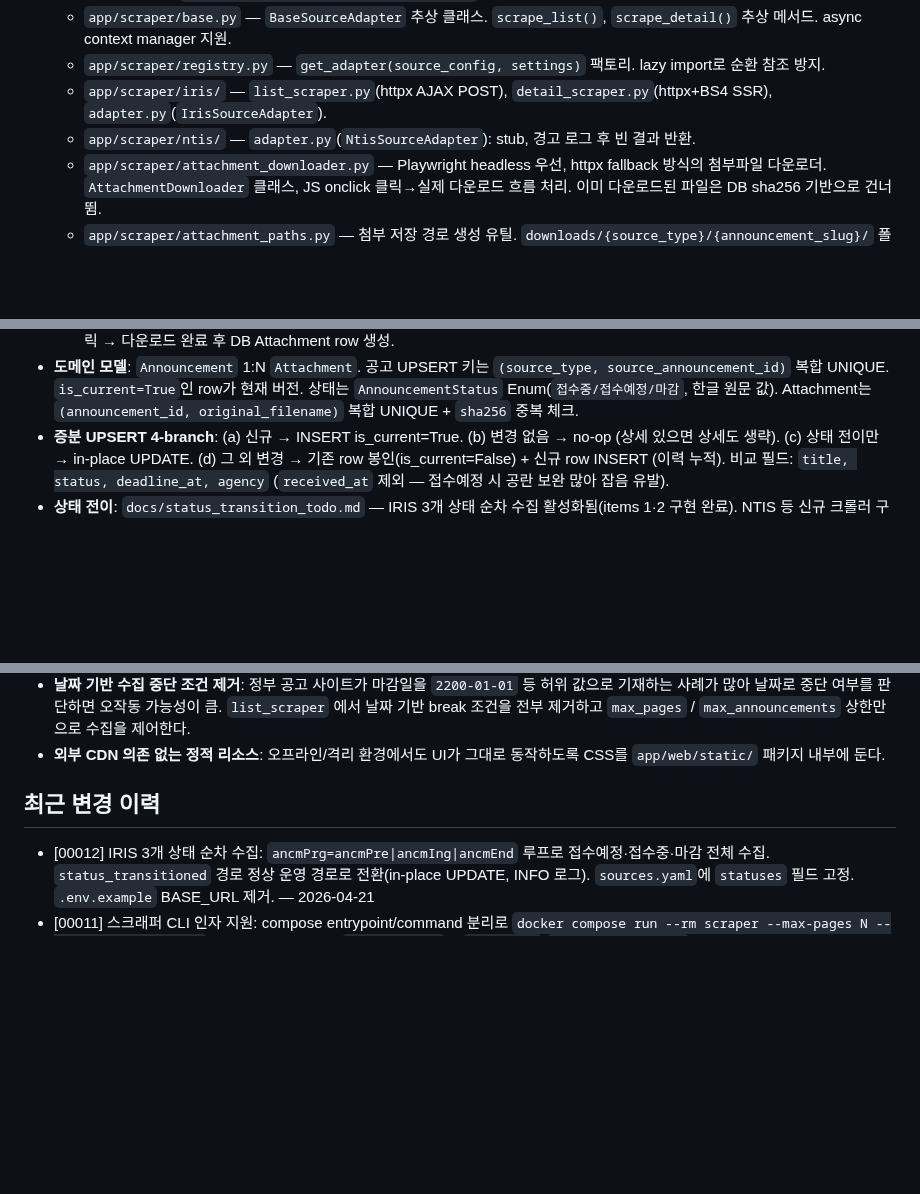
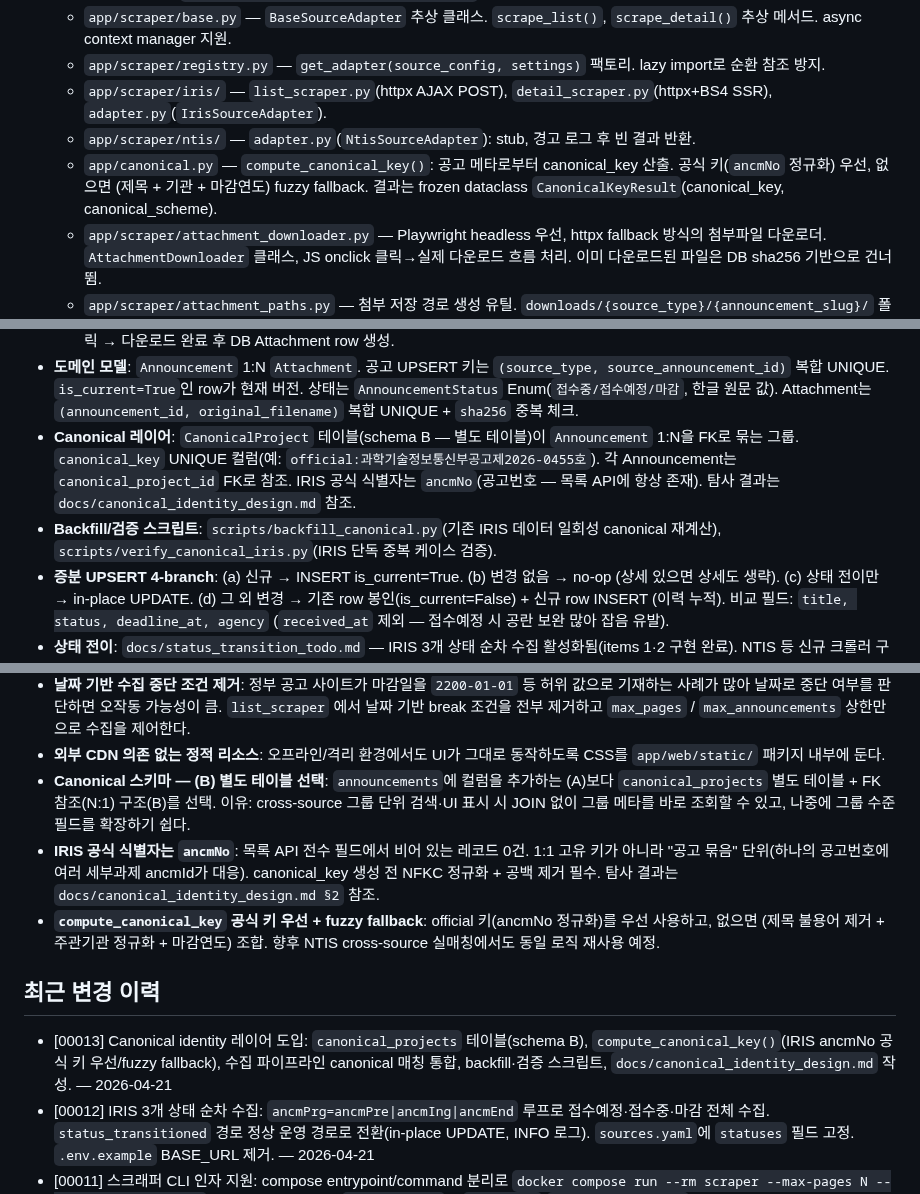
Before and after one commit to seungkeolkim/government-project-analysis-agent, a Markdown page: PROJECT_NOTES.md, 3 parts joined by grey strips. GitHub-like rendering; blank space fills up the shorter version.

Commit message:
[00013] memory: PROJECT_NOTES.md 갱신

```diff
--- a/PROJECT_NOTES.md
+++ b/PROJECT_NOTES.md
@@ -17,6 +17,7 @@ IRIS(한국연구재단 범부처통합연구지원시스템), NTIS 등 정부
   - `app/scraper/registry.py` — `get_adapter(source_config, settings)` 팩토리. lazy import로 순환 참조 방지.
   - `app/scraper/iris/` — `list_scraper.py`(httpx AJAX POST), `detail_scraper.py`(httpx+BS4 SSR), `adapter.py`(`IrisSourceAdapter`).
   - `app/scraper/ntis/` — `adapter.py`(`NtisSourceAdapter`): stub, 경고 로그 후 빈 결과 반환.
+  - `app/canonical.py` — `compute_canonical_key()`: 공고 메타로부터 canonical_key 산출. 공식 키(`ancmNo` 정규화) 우선, 없으면 (제목 + 기관 + 마감연도) fuzzy fallback. 결과는 frozen dataclass `CanonicalKeyResult`(canonical_key, canonical_scheme).
   - `app/scraper/attachment_downloader.py` — Playwright headless 우선, httpx fallback 방식의 첨부파일 다운로더. `AttachmentDownloader` 클래스, JS onclick 클릭→실제 다운로드 흐름 처리. 이미 다운로드된 파일은 DB sha256 기반으로 건너뜀.
   - `app/scraper/attachment_paths.py` — 첨부 저장 경로 생성 유틸. `downloads/{source_type}/{announcement_slug}/` 폴더 구조. 파일명 정제(특수문자 제거, 중복 방지).
   - `app/web/` — FastAPI + Jinja2 템플릿(`templates/`) + 로컬 정적 CSS(`static/`). 목록·상세 라우트 모두 활성화.
@@ -39,6 +40,8 @@ IRIS(한국연구재단 범부처통합연구지원시스템), NTIS 등 정부
   4. 웹 UI는 목록 조회 + 공고 클릭 → 상세 페이지(`/announcements/{id}`) 표시. viewer 템플릿은 `source_type` 별로 분기.
   5. **[00008 추가]** 상세 수집 후 첨부파일 다운로드 단계 실행: `AttachmentDownloader`가 Playwright headless로 각 첨부 링크를 클릭 → 다운로드 완료 후 DB Attachment row 생성.
 - **도메인 모델**: `Announcement` 1:N `Attachment`. 공고 UPSERT 키는 `(source_type, source_announcement_id)` 복합 UNIQUE. `is_current=True`인 row가 현재 버전. 상태는 `AnnouncementStatus` Enum(`접수중/접수예정/마감`, 한글 원문 값). Attachment는 `(announcement_id, original_filename)` 복합 UNIQUE + `sha256` 중복 체크.
+- **Canonical 레이어**: `CanonicalProject` 테이블(schema B — 별도 테이블)이 `Announcement` 1:N을 FK로 묶는 그룹. `canonical_key` UNIQUE 컬럼(예: `official:과학기술정보통신부공고제2026-0455호`). 각 Announcement는 `canonical_project_id` FK로 참조. IRIS 공식 식별자는 `ancmNo`(공고번호 — 목록 API에 항상 존재). 탐사 결과는 `docs/canonical_identity_design.md` 참조.
+- **Backfill/검증 스크립트**: `scripts/backfill_canonical.py`(기존 IRIS 데이터 일회성 canonical 재계산), `scripts/verify_canonical_iris.py`(IRIS 단독 중복 케이스 검증).
 - **증분 UPSERT 4-branch**: (a) 신규 → INSERT is_current=True. (b) 변경 없음 → no-op (상세 있으면 상세도 생략). (c) 상태 전이만 → in-place UPDATE. (d) 그 외 변경 → 기존 row 봉인(is_current=False) + 신규 row INSERT (이력 누적). 비교 필드: `title, status, deadline_at, agency` (`received_at` 제외 — 접수예정 시 공란 보완 많아 잡음 유발).
 - **상태 전이**: `docs/status_transition_todo.md` — IRIS 3개 상태 순차 수집 활성화됨(items 1·2 구현 완료). NTIS 등 신규 크롤러 구현 시 참고.
 - **실행 환경**: Docker Compose가 기본. `app`(FastAPI UI)·`scraper`(1회성 CLI, `profiles: [scrape]`)가 같은 이미지를 공유. `./data`·`./app` 바인드 마운트. scraper 서비스는 `entrypoint: python -m app.cli run` / `command: ""` 구조로 분리되어, `docker compose run --rm scraper --max-pages 10 --max-announcements 200` 형태로 CLI 인자를 직접 전달할 수 있다.
@@ -75,9 +78,13 @@ IRIS(한국연구재단 범부처통합연구지원시스템), NTIS 등 정부
 - **Docker `scraper` 서비스를 `profiles: [scrape]` 로 격리**: 스크래퍼는 1회성 배치라 기본 `compose up` 에서 기동되면 안 됨. 명시적 `--profile scrape run --rm` 으로만 실행.
 - **날짜 기반 수집 중단 조건 제거**: 정부 공고 사이트가 마감일을 `2200-01-01` 등 허위 값으로 기재하는 사례가 많아 날짜로 중단 여부를 판단하면 오작동 가능성이 큼. `list_scraper` 에서 날짜 기반 break 조건을 전부 제거하고 `max_pages` / `max_announcements` 상한만으로 수집을 제어한다.
 - **외부 CDN 의존 없는 정적 리소스**: 오프라인/격리 환경에서도 UI가 그대로 동작하도록 CSS를 `app/web/static/` 패키지 내부에 둔다.
+- **Canonical 스키마 — (B) 별도 테이블 선택**: `announcements`에 컬럼을 추가하는 (A)보다 `canonical_projects` 별도 테이블 + FK 참조(N:1) 구조(B)를 선택. 이유: cross-source 그룹 단위 검색·UI 표시 시 JOIN 없이 그룹 메타를 바로 조회할 수 있고, 나중에 그룹 수준 필드를 확장하기 쉽다.
+- **IRIS 공식 식별자는 `ancmNo`**: 목록 API 전수 필드에서 비어 있는 레코드 0건. 1:1 고유 키가 아니라 "공고 묶음" 단위(하나의 공고번호에 여러 세부과제 ancmId가 대응). canonical_key 생성 전 NFKC 정규화 + 공백 제거 필수. 탐사 결과는 `docs/canonical_identity_design.md §2` 참조.
+- **`compute_canonical_key` 공식 키 우선 + fuzzy fallback**: official 키(ancmNo 정규화)를 우선 사용하고, 없으면 (제목 불용어 제거 + 주관기관 정규화 + 마감연도) 조합. 향후 NTIS cross-source 실매칭에서도 동일 로직 재사용 예정.
 
 ## 최근 변경 이력
 
+- [00013] Canonical identity 레이어 도입: `canonical_projects` 테이블(schema B), `compute_canonical_key()`(IRIS ancmNo 공식 키 우선/fuzzy fallback), 수집 파이프라인 canonical 매칭 통합, backfill·검증 스크립트, `docs/canonical_identity_design.md` 작성. — 2026-04-21
 - [00012] IRIS 3개 상태 순차 수집: `ancmPrg=ancmPre|ancmIng|ancmEnd` 루프로 접수예정·접수중·마감 전체 수집. `status_transitioned` 경로 정상 운영 경로로 전환(in-place UPDATE, INFO 로그). `sources.yaml`에 `statuses` 필드 고정. `.env.example` BASE_URL 제거. — 2026-04-21
 - [00011] 스크래퍼 CLI 인자 지원: compose entrypoint/command 분리로 `docker compose run --rm scraper --max-pages N --max-announcements N` 형태 인자 전달 가능. `SourceConfig`에 `max_pages`·`max_announcements` Optional 필드 추가, 3단계 우선순위(CLI>yaml>default) 적용, list_scraper 날짜 기반 중단 조건 제거·상한 하드코딩 제거, README 예시 갱신. — 2026-04-21
 - [00008] 첨부파일 다운로드 전면 구현: Playwright headless 기반 다운로더(`attachment_downloader.py`) 추가, `downloads/{source_type}/{slug}/` 폴더 저장, DB Attachment 1:N 연결, 웹 상세 뷰에 첨부 목록·로컬 다운로드 엔드포인트 추가, Docker에 Playwright 의존성 통합. — 2026-04-20
```
